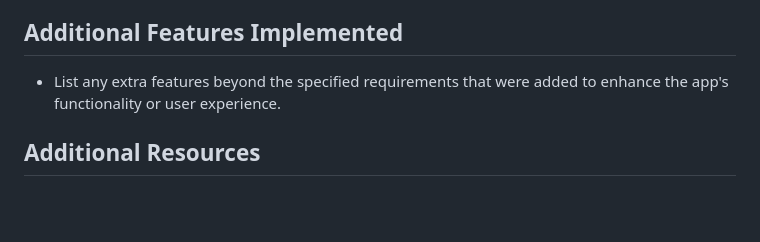
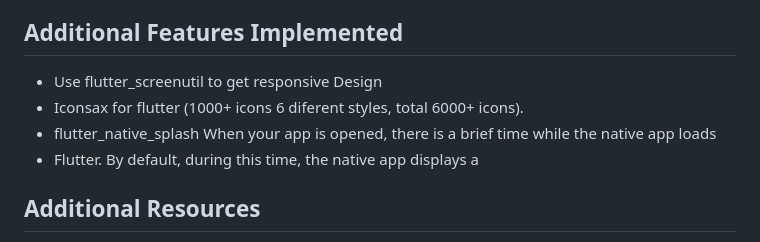
Before and after one commit to AbdoAnany/Task-Manager-App, a Markdown page: README.md, the part around the change. Drawn GitHub-style; blank space fills up the shorter version.

Commit message:
Merge remote-tracking branch 'origin/main'
# Conflicts:
#	lib/routes/app_router.dart

```diff
--- a/README.md
+++ b/README.md
@@ -29,7 +29,10 @@ Design Decisions
 * Highlight any particularly tricky aspects of implementation.
 
 ## Additional Features Implemented
-* List any extra features beyond the specified requirements that were added to enhance the app's functionality or user experience.
+* Use flutter_screenutil to get responsive Design
+* Iconsax for flutter (1000+ icons 6 diferent styles, total 6000+ icons).
+* flutter_native_splash When your app is opened, there is a brief time while the native app loads
+* Flutter. By default, during this time, the native app displays a
 
 
 ## Additional Resources
```
